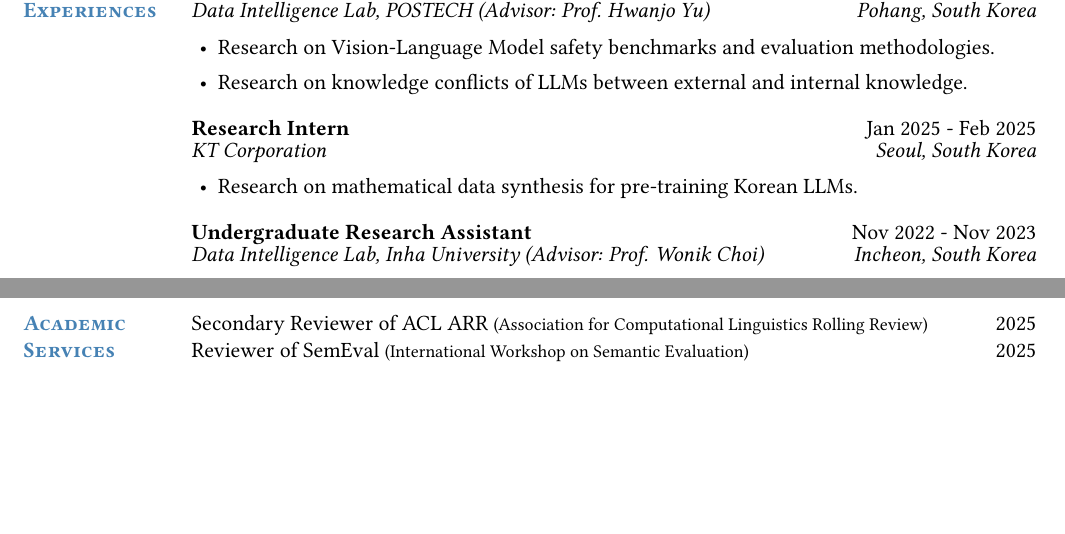
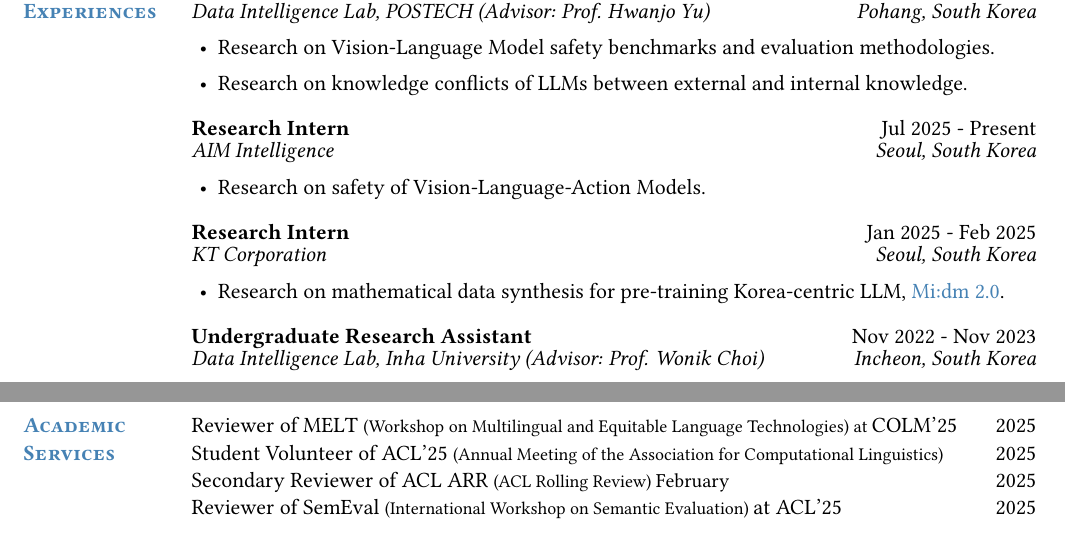
Before and after one commit to donggeon/donggeon.github.io, a LaTeX CV (assets/cv/CV.tex): two parts of pages 1 and 2 of 3 before the commit and two parts of pages 1 and 3 of 3 after it, joined at a grey line, cut so that both start at the same text, the shorter picture padded with empty space. Compiled offline with pdfLaTeX.

Commit message:
Jul 2025

```diff
--- a/assets/cv/CV.tex
+++ b/assets/cv/CV.tex
@@ -129,6 +129,21 @@
 \begin{spacing}{0.8}
 \begin{tabular}{@{}L{\leftcolumn}L{\midcolumn}R{\rightcolumn}@{}}
     \textcolor{sectioncolor}{\textsc{\textbf{}}}
+    & \textbf{Research Intern} &  Jul 2025 - Present
+    \\
+    & \textit{AIM Intelligence} & \textit{Seoul, South Korea} \\
+\end{tabular}
+\end{spacing}
+\vspace{0.5em}
+\begin{itemize}[leftmargin=1.35in, itemsep=0em, topsep=0.1em]
+    \item Research on safety of Vision-Language-Action Models.
+\end{itemize}
+
+\vspace{0.7em}
+
+\begin{spacing}{0.8}
+\begin{tabular}{@{}L{\leftcolumn}L{\midcolumn}R{\rightcolumn}@{}}
+    \textcolor{sectioncolor}{\textsc{\textbf{}}}
     & \textbf{Research Intern} &  Jan 2025 - Feb 2025
     \\
     & \textit{KT Corporation} & \textit{Seoul, South Korea} \\
@@ -136,7 +151,7 @@
 \end{spacing}
 \vspace{0.5em}
 \begin{itemize}[leftmargin=1.35in, itemsep=0em, topsep=0.1em]
-    \item Research on mathematical data synthesis for pre-training Korean LLMs.
+    \item Research on mathematical data synthesis for pre-training Korea-centric LLM, \href{https://github.com/K-intelligence-Midm/Midm-2.0}{Mi:dm 2.0}.
 \end{itemize}
 
 \vspace{0.7em}
@@ -332,9 +347,19 @@
 % Academic Services
 \begin{tabular}{@{}L{\leftcolumn}L{5.35in}R{0.35in}@{}}
 
+
 \textcolor{sectioncolor}{\textsc{\textbf{Academic}}}
-& Secondary Reviewer of ACL ARR \footnotesize (Association for Computational Linguistics Rolling Review) & 2025 \\
-\textcolor{sectioncolor}{\textsc{\textbf{Services}}} & Reviewer of SemEval \footnotesize (International Workshop on Semantic Evaluation) & 2025 \\
+& Reviewer of MELT \footnotesize (Workshop on Multilingual and Equitable Language Technologies) at \normalsize COLM'25 & 2025 \\
+\textcolor{sectioncolor}{\textsc{\textbf{Services}}}
+& Student Volunteer of ACL'25 \footnotesize (Annual Meeting of the Association for Computational Linguistics) & 2025 \\
+& Secondary Reviewer of ACL ARR \footnotesize (ACL Rolling Review) \small February & 2025 \\
+& Reviewer of SemEval \footnotesize (International Workshop on Semantic Evaluation) \normalsize at ACL'25 & 2025 \\
+
+
+% \textcolor{sectioncolor}{\textsc{\textbf{Academic}}}
+% & Secondary Reviewer of ACL ARR \footnotesize (Association for Computational Linguistics Rolling Review) & 2025 \\
+% \textcolor{sectioncolor}{\textsc{\textbf{Services}}} & Reviewer of SemEval \footnotesize (International Workshop on Semantic Evaluation) & 2025 \\
+
 \end{tabular}
 
 \vspace{1.5em}
```
Also changed, not shown: _data/experience.yaml (+5 -0 lines), assets/cv/CV.pdf.
